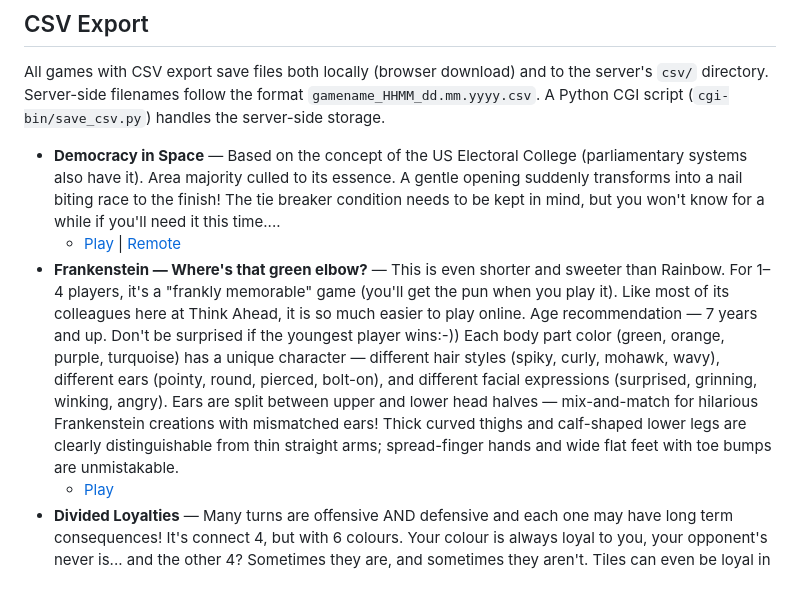
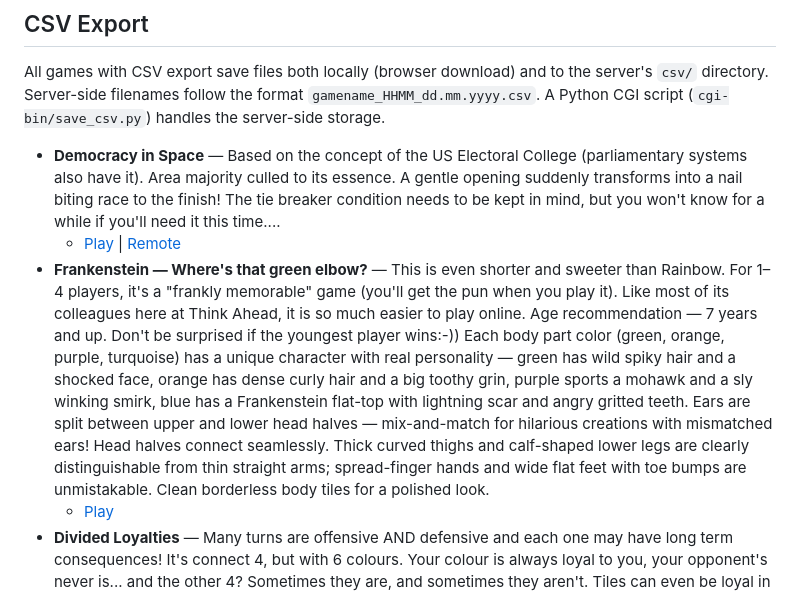
Before and after one commit to zdavatz/parados, a Markdown page: README.md, the part around the change. Drawn GitHub-style.

Commit message:
Update docs: expressive heads, seamless connection, borderless tiles
Co-Authored-By: Claude Opus 4.6 (1M context) <noreply@anthropic.com>

```diff
--- a/README.md
+++ b/README.md
@@ -21,7 +21,7 @@ Games by Walter Prossnitz
 All games with CSV export save files both locally (browser download) and to the server's `csv/` directory. Server-side filenames follow the format `gamename_HHMM_dd.mm.yyyy.csv`. A Python CGI script (`cgi-bin/save_csv.py`) handles the server-side storage.
 - **Democracy in Space** — Based on the concept of the US Electoral College (parliamentary systems also have it). Area majority culled to its essence. A gentle opening suddenly transforms into a nail biting race to the finish! The tie breaker condition needs to be kept in mind, but you won't know for a while if you'll need it this time....
   - [Play](https://game.ywesee.com/parados/democracy.html) | [Remote](https://game.ywesee.com/parados/democracy_remote.html)
-- **Frankenstein — Where's that green elbow?** — This is even shorter and sweeter than Rainbow. For 1–4 players, it's a "frankly memorable" game (you'll get the pun when you play it). Like most of its colleagues here at Think Ahead, it is so much easier to play online. Age recommendation — 7 years and up. Don't be surprised if the youngest player wins:-)) Each body part color (green, orange, purple, turquoise) has a unique character — different hair styles (spiky, curly, mohawk, wavy), different ears (pointy, round, pierced, bolt-on), and different facial expressions (surprised, grinning, winking, angry). Ears are split between upper and lower head halves — mix-and-match for hilarious Frankenstein creations with mismatched ears! Thick curved thighs and calf-shaped lower legs are clearly distinguishable from thin straight arms; spread-finger hands and wide flat feet with toe bumps are unmistakable.
+- **Frankenstein — Where's that green elbow?** — This is even shorter and sweeter than Rainbow. For 1–4 players, it's a "frankly memorable" game (you'll get the pun when you play it). Like most of its colleagues here at Think Ahead, it is so much easier to play online. Age recommendation — 7 years and up. Don't be surprised if the youngest player wins:-)) Each body part color (green, orange, purple, turquoise) has a unique character with real personality — green has wild spiky hair and a shocked face, orange has dense curly hair and a big toothy grin, purple sports a mohawk and a sly winking smirk, blue has a Frankenstein flat-top with lightning scar and angry gritted teeth. Ears are split between upper and lower head halves — mix-and-match for hilarious creations with mismatched ears! Head halves connect seamlessly. Thick curved thighs and calf-shaped lower legs are clearly distinguishable from thin straight arms; spread-finger hands and wide flat feet with toe bumps are unmistakable. Clean borderless body tiles for a polished look.
   - [Play](https://game.ywesee.com/parados/frankenstein.html)
 - **Divided Loyalties** — Many turns are offensive AND defensive and each one may have long term consequences! It's connect 4, but with 6 colours. Your colour is always loyal to you, your opponent's never is... and the other 4? Sometimes they are, and sometimes they aren't. Tiles can even be loyal in one direction, AND disloyal in another! Not for the faint of heart....
   - [Play](https://game.ywesee.com/parados/divided_loyalties.html)
```
Also changed, not shown: CLAUDE.md (+1 -1 lines).
